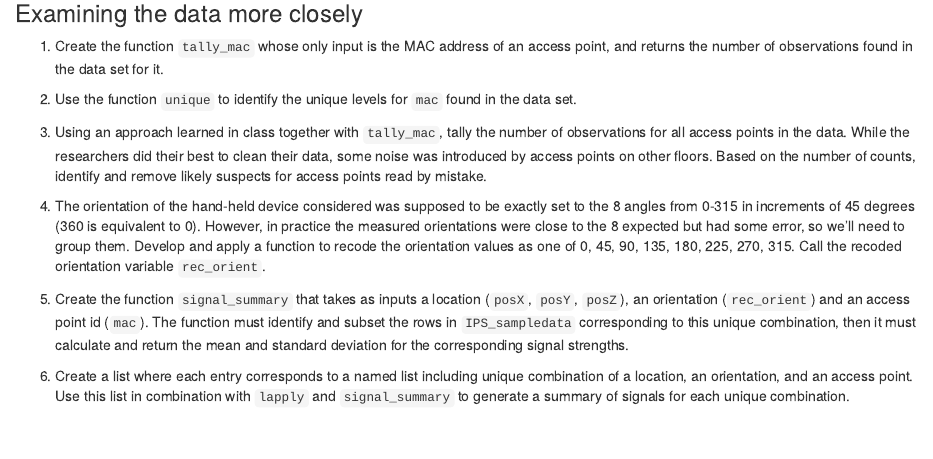
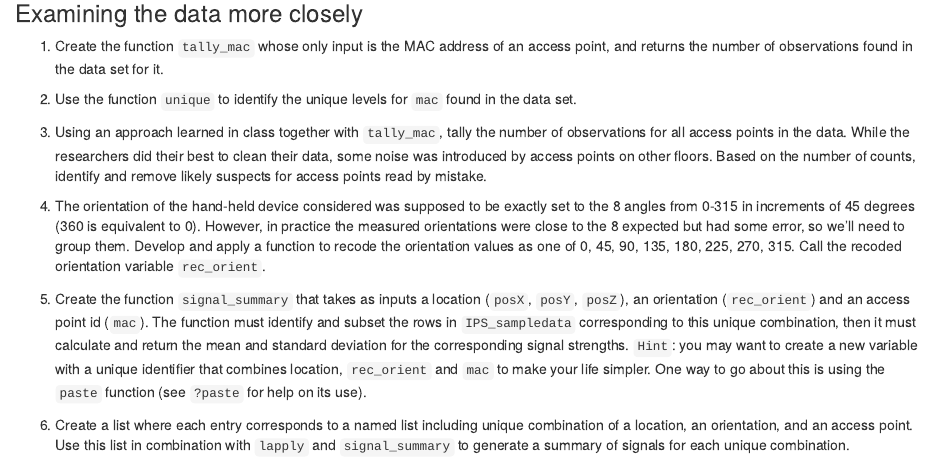
Before and after one commit to pumpkinpieter/BCS_Labs, an R Markdown document (Lab01/lab_IPS.Rmd): the page in a window 1100 px wide, from 850 px down. Rendered offline with R 4.5, knitr and Pandoc, with nearby package versions; drawn as R Markdown's standard HTML page in place of the format the file asks for.

Commit message:
Final commit IPS lab portion

````diff
--- a/Lab01/lab_IPS.Rmd
+++ b/Lab01/lab_IPS.Rmd
@@ -1,6 +1,6 @@
 ---
 title: "R Coding Lab Part 1"
-output: html_document
+output: rmdformats::html_docco
 ---
 
 ```{r setup, include=FALSE}
@@ -59,6 +59,6 @@ load("IPS_portion.RData")
 
 4.  The orientation of the hand-held device considered was supposed to be exactly set to the 8 angles from 0-315 in increments of 45 degrees (360 is equivalent to 0). However, in practice the measured orientations were close to the 8 expected but had some error, so we'll need to group them.  Develop and apply a function to recode the orientation values as one of 0, 45, 90, 135, 180, 225, 270, 315. Call the recoded orientation variable `rec_orient`.
 
-5. Create the function `signal_summary` that takes as inputs a location (`posX`, `posY`, `posZ`), an orientation (`rec_orient`) and an access point id (`mac`).  The function must identify and subset the rows in `IPS_sampledata` corresponding to this unique combination, then it must calculate and return the mean and standard deviation for the corresponding signal strengths.
+5. Create the function `signal_summary` that takes as inputs a location (`posX`, `posY`, `posZ`), an orientation (`rec_orient`) and an access point id (`mac`).  The function must identify and subset the rows in `IPS_sampledata` corresponding to this unique combination, then it must calculate and return the mean and standard deviation for the corresponding signal strengths. `Hint`: you may want to create a new variable with a unique identifier that combines location, `rec_orient` and `mac` to make your life simpler.  One way to go about this is using the `paste` function (see `?paste` for help on its use).
 
 6.  Create a list where each entry corresponds to a named list including unique combination of a location, an orientation, and an access point.  Use this list in combination with `lapply` and `signal_summary` to generate a summary of signals for each unique combination.
````
